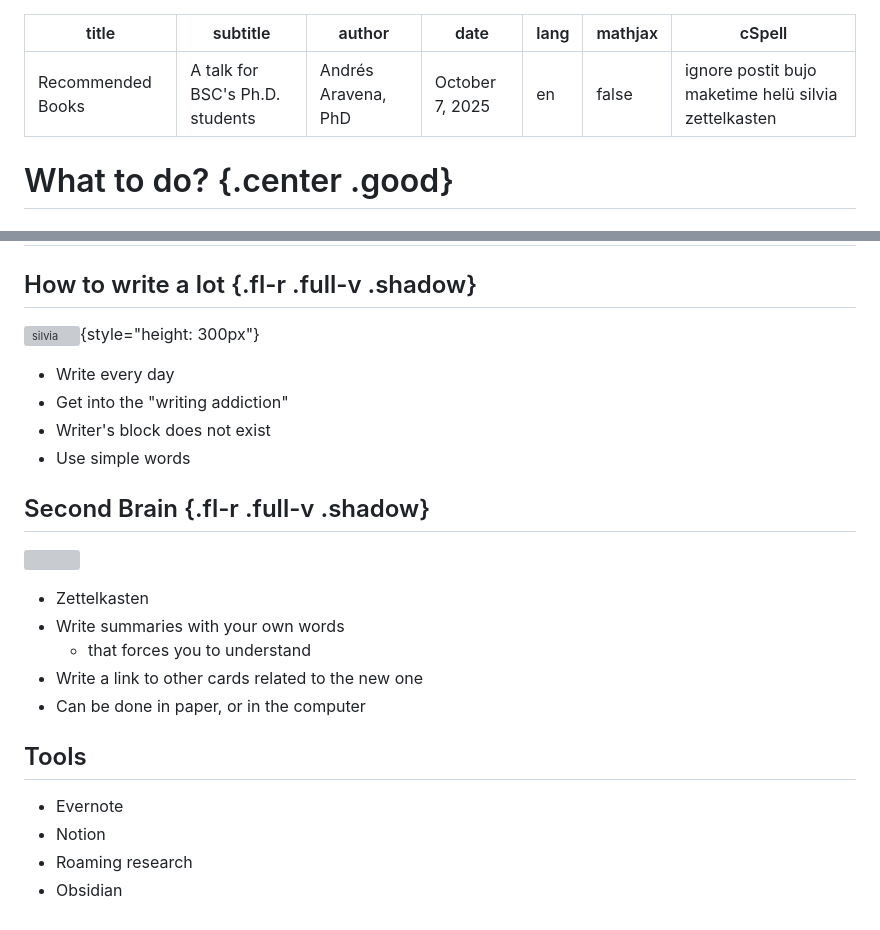
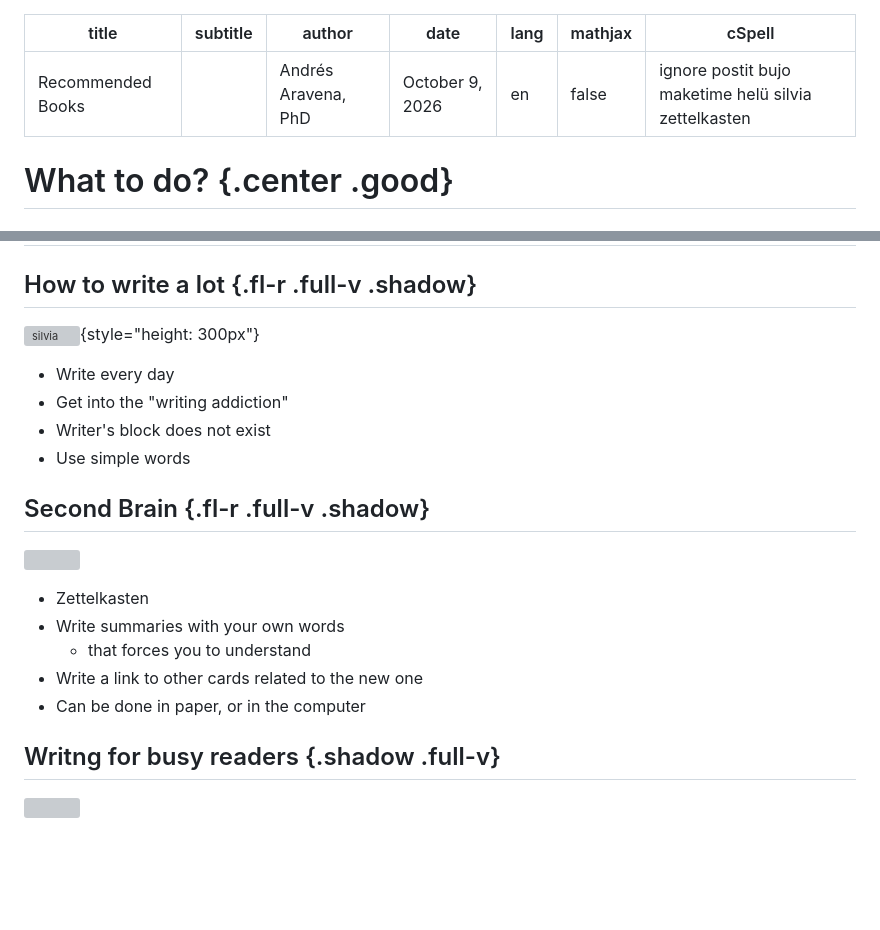
Before and after one commit to pareyesv/rs, a Markdown page: slides/2026/books.md, 2 parts joined by grey strips. Rendered like a GitHub page; blank space fills up the shorter version; grey boxes are pictures that could not be loaded.

Commit message:
clean most images in books

```diff
--- a/slides/2026/books.md
+++ b/slides/2026/books.md
@@ -1,8 +1,8 @@
 ---
 title: "Recommended Books"
-subtitle: "A talk for BSC's Ph.D. students"
+subtitle: ""
 author: Andrés Aravena, PhD
-date: "October 7, 2025"
+date: "October 9, 2026"
 lang: en
 mathjax: false
 cSpell: ignore postit bujo maketime helü silvia zettelkasten
@@ -182,12 +182,11 @@ Use it as a compass
 + Write a link to other cards related to the new one
 + Can be done in paper, or in the computer
 
-## Tools
+## Writng for busy readers {.shadow .full-v}
 
-+ Evernote
-+ Notion
-+ Roaming research
-+ Obsidian
+<!-- m.media-amazon.com/images/I/71ZDBqlXpyL._SL1500_.jpg -->
+
+![](../shared/images/writting-for-busy-readers.jpg)
 
 <style>
   figcaption {display: none}
```
Also changed, not shown: other parts of slides/2026/books.md (+10 -10 lines).
